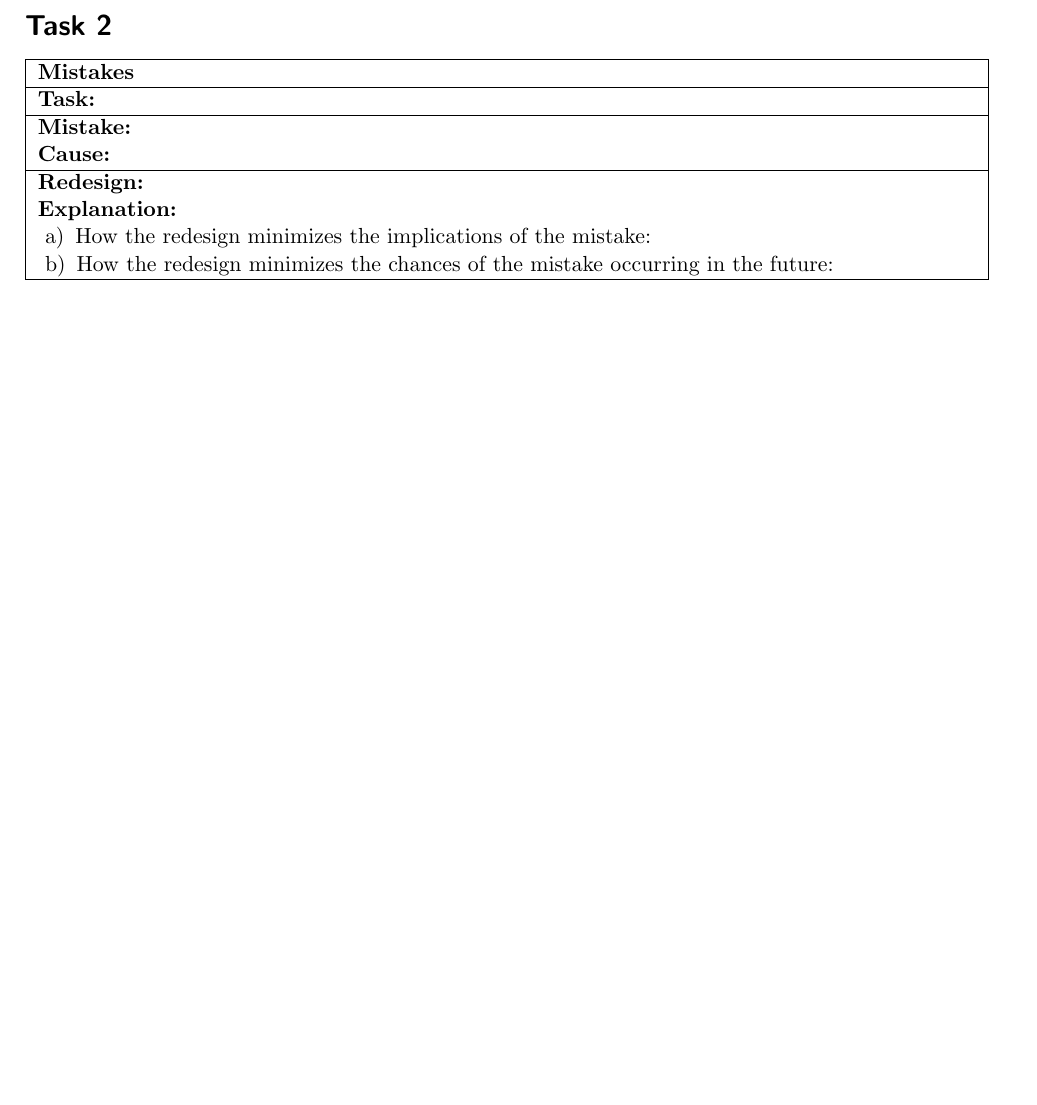
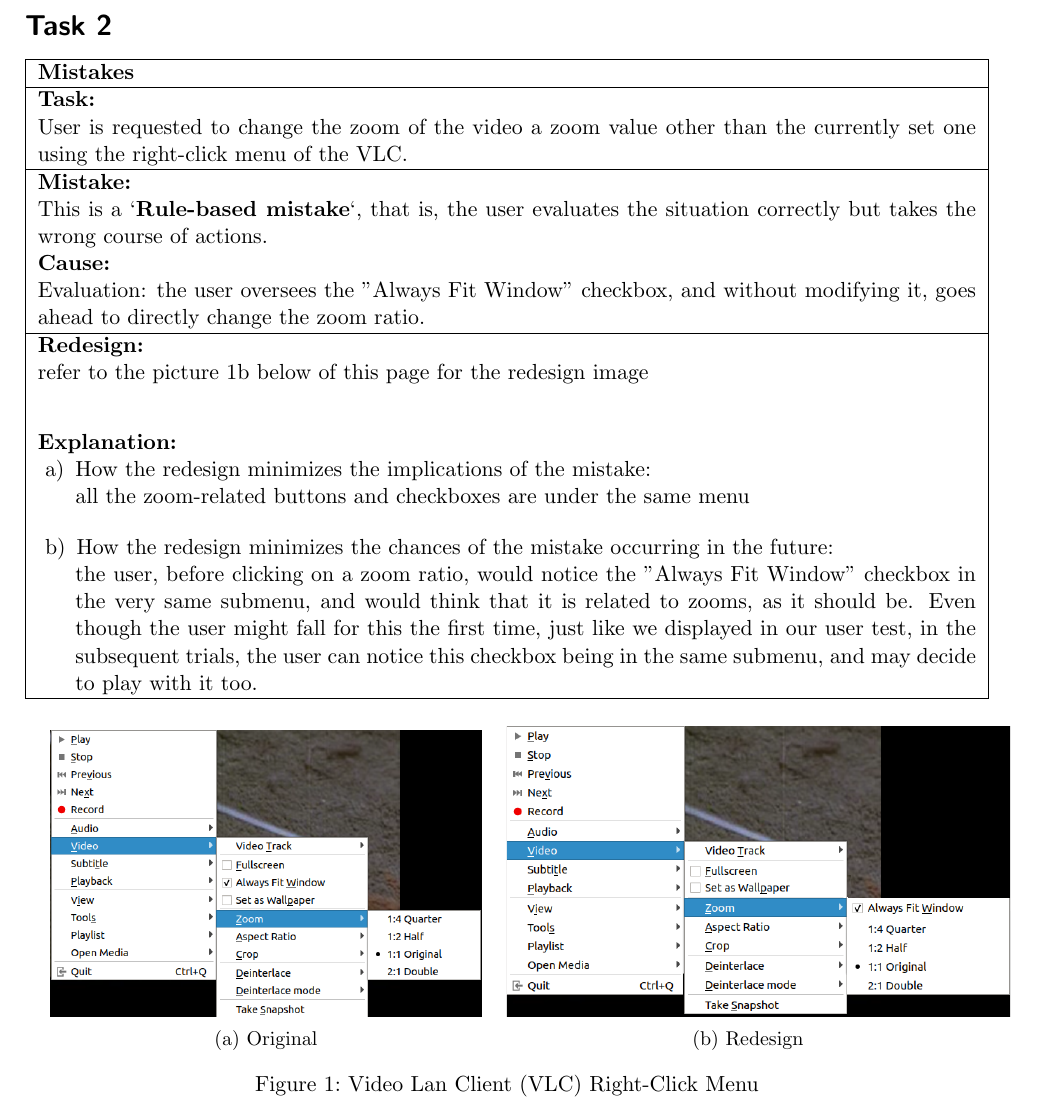
Before and after one commit to Lipskii/DesigningInteractiveSystems1-Assignments, a LaTeX problem sheet (Assignment4/submission/A02-G36.tex): part of page 2 of 2, cut so that both start at the same text, the shorter picture padded with empty space. Compiled offline with pdfLaTeX.

Commit message:
[FEAT]: A4 Q2 added

```diff
--- a/Assignment4/submission/A02-G36.tex
+++ b/Assignment4/submission/A02-G36.tex
@@ -132,24 +118,40 @@
 		\\
 	\hline
 		\textbf{Task:}
+
+		User is requested to change the zoom of the video a zoom value other than the currently set one using the right-click menu of the VLC.
 		\\
 	\hline
 		\textbf{Mistake:}
 
+		This is a `\textbf{Rule-based mistake}`, that is, the user evaluates the situation correctly but takes the wrong course of actions.
+
 		\\
 
 		\textbf{Cause:}
+
+		Evaluation: the user oversees the "Always Fit Window" checkbox, and without modifying it, goes ahead to directly change the zoom ratio.
 		\\
 	\hline
 		\textbf{Redesign:}
 
+		refer to the picture \ref{fig:sub2} below of this page for the redesign image
 		\\
+
+		\bigskip
 
 		\textbf{Explanation:}
 
 			\begin{compactenum}[	a)]
 				\item How the redesign minimizes the implications of the mistake:
+
+					all the zoom-related buttons and checkboxes are under the same menu
+
+					\bigskip
+
 				\item How the redesign minimizes the chances of the mistake occurring in the future:
+
+					the user, before clicking on a zoom ratio, would notice the "Always Fit Window" checkbox in the very same submenu, and would think that it is related to zooms, as it should be. Even though the user might fall for this the first time, just like we displayed in our user test, in the subsequent trials, the user can notice this checkbox being in the same submenu, and may decide to play with it too.
 			\end{compactenum}
 	\\
 	\hline
@@ -162,4 +164,22 @@
 
 \end{tabularx}\\
 
+\begin{figure}[H]
+	\centering
+	\begin{subfigure}{.5\textwidth}
+		\centering
+		\includegraphics[clip, trim=0cm 0cm 0cm 0cm, scale=0.35]{./images/vlc_original.png}
+		\caption{Original}
+		\label{fig:sub1}
+	\end{subfigure}%
+	\begin{subfigure}{.5\textwidth}
+		\centering
+		\includegraphics[clip, trim=0cm 0cm 0cm 0cm, scale=0.50]{./images/vlc_redesign.png}
+		\caption{Redesign}
+		\label{fig:sub2}
+	\end{subfigure}
+	\caption{Video Lan Client (VLC) Right-Click Menu}
+	\label{fig:test}
+\end{figure}
+
 \end{document}}
```
Also changed, not shown: Assignment4/Submission Format.pdf (added), Assignment4/submission/images/vlc_main.png (added), Assignment4/submission/images/vlc_original.png (added), Assignment4/submission/images/vlc_redesign.png (added), Assignment4/submission/A02-G36.tex (20 more changed lines).
